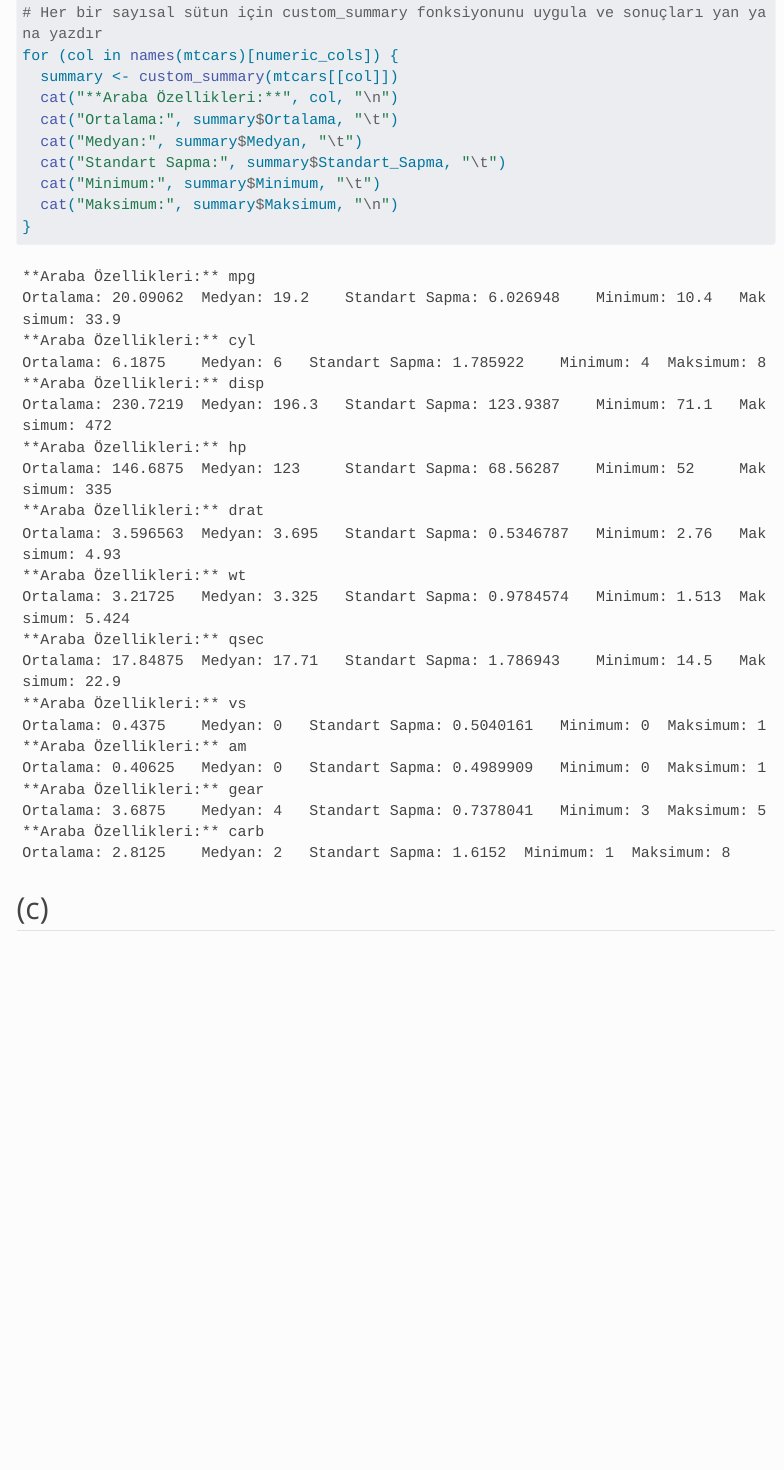
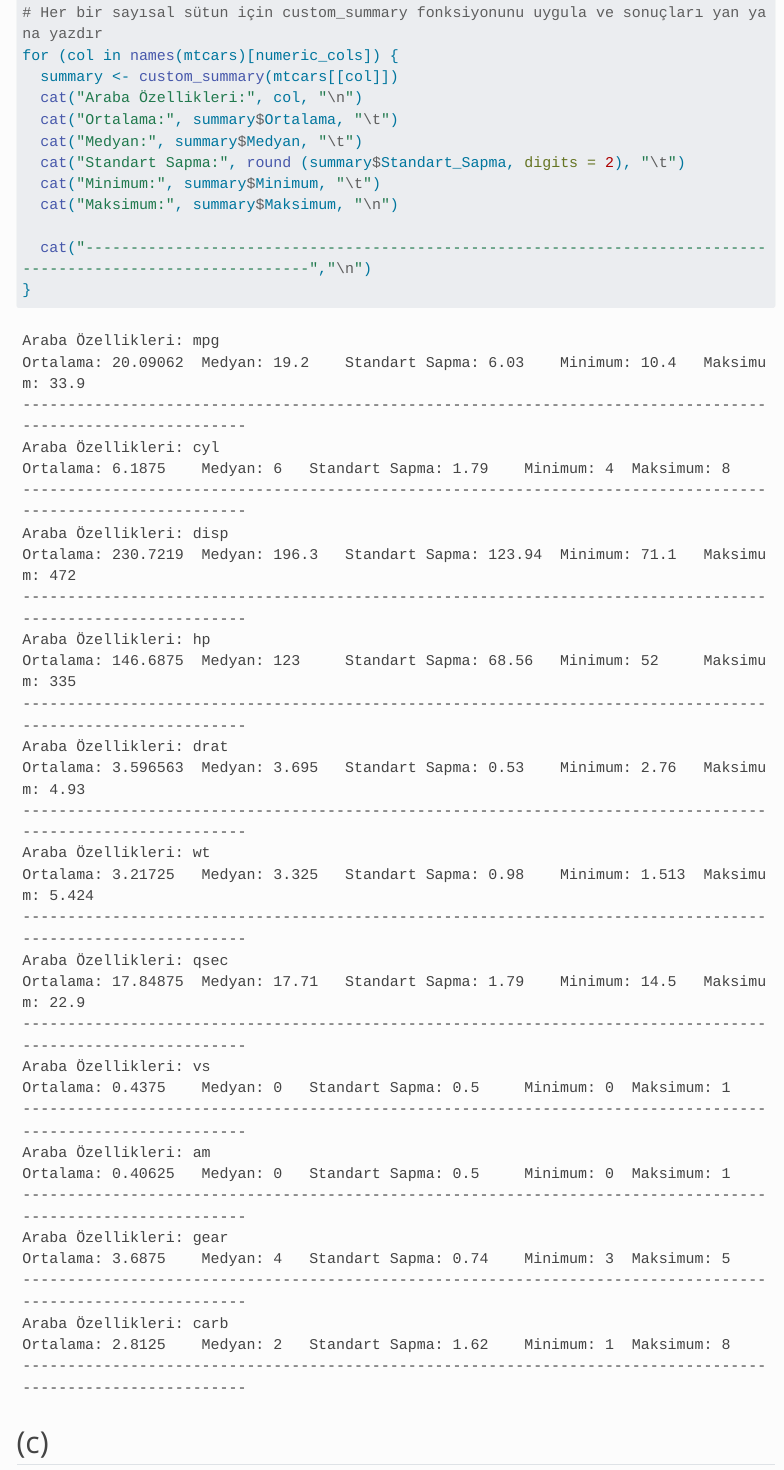
Before and after one commit to emu-hacettepe-analytics/muy665-bahar2024-pokemon, a Quarto document (portfolyo/calisma1.qmd): the page in a window 1100 px wide, from 680 px down. Rendered offline with R 4.5, knitr and Pandoc in place of Quarto, with nearby package versions; menus at the side of the page are left out; long lines of code are wrapped.

Commit message:
calisma1b

```diff
--- a/portfolyo/calisma1.qmd
+++ b/portfolyo/calisma1.qmd
@@ -33,12 +33,14 @@ numeric_cols <- sapply(mtcars, is.numeric)
 # Her bir sayısal sütun için custom_summary fonksiyonunu uygula ve sonuçları yan yana yazdır
 for (col in names(mtcars)[numeric_cols]) {
   summary <- custom_summary(mtcars[[col]])
-  cat("**Araba Özellikleri:**", col, "\n")
+  cat("Araba Özellikleri:", col, "\n")
   cat("Ortalama:", summary$Ortalama, "\t")
   cat("Medyan:", summary$Medyan, "\t")
-  cat("Standart Sapma:", summary$Standart_Sapma, "\t")
+  cat("Standart Sapma:", round (summary$Standart_Sapma, digits = 2), "\t")
   cat("Minimum:", summary$Minimum, "\t")
   cat("Maksimum:", summary$Maksimum, "\n")
+
+  cat("------------------------------------------------------------------------------------------------------------","\n")
 }
 
 
```
Also changed, not shown: docs/search.json, 1 other file.
